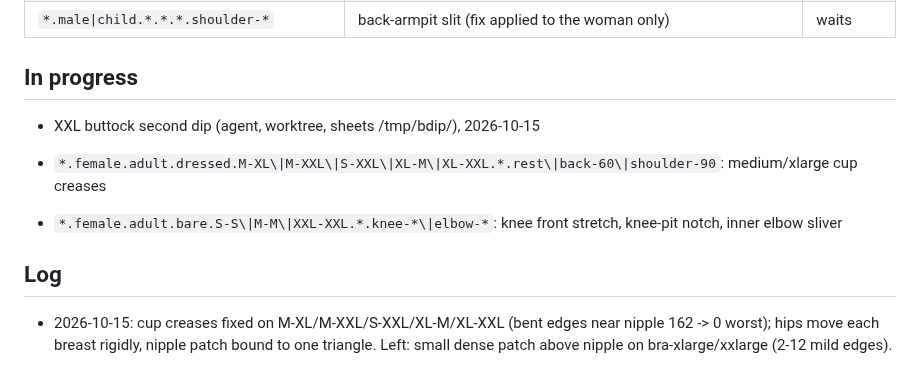
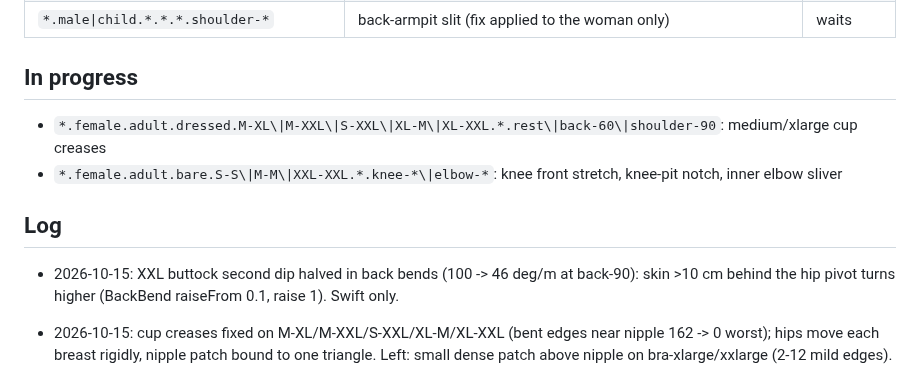
Before and after one commit to solomonxie/every-body, a Markdown page: testing/body-checkpoints.md, the part around the change. Drawn GitHub-style.

Commit message:
Checkpoints: XXL buttock dip logged

```diff
--- a/testing/body-checkpoints.md
+++ b/testing/body-checkpoints.md
@@ -71,12 +71,13 @@ Render: app renderer `scripts/render_body/render.sh` (needs Mac unlocked), else
 
 ## In progress
 
-- XXL buttock second dip (agent, worktree, sheets /tmp/bdip/), 2026-10-15
 
 - `*.female.adult.dressed.M-XL\|M-XXL\|S-XXL\|XL-M\|XL-XXL.*.rest\|back-60\|shoulder-90`: medium/xlarge cup creases
 - `*.female.adult.bare.S-S\|M-M\|XXL-XXL.*.knee-*\|elbow-*`: knee front stretch, knee-pit notch, inner elbow sliver
 
 ## Log
+
+- 2026-10-15: XXL buttock second dip halved in back bends (100 -> 46 deg/m at back-90): skin >10 cm behind the hip pivot turns higher (BackBend raiseFrom 0.1, raise 1). Swift only.
 
 - 2026-10-15: cup creases fixed on M-XL/M-XXL/S-XXL/XL-M/XL-XXL (bent edges near nipple 162 -> 0 worst); hips move each breast rigidly, nipple patch bound to one triangle. Left: small dense patch above nipple on bra-xlarge/xxlarge (2-12 mild edges).
 
```
